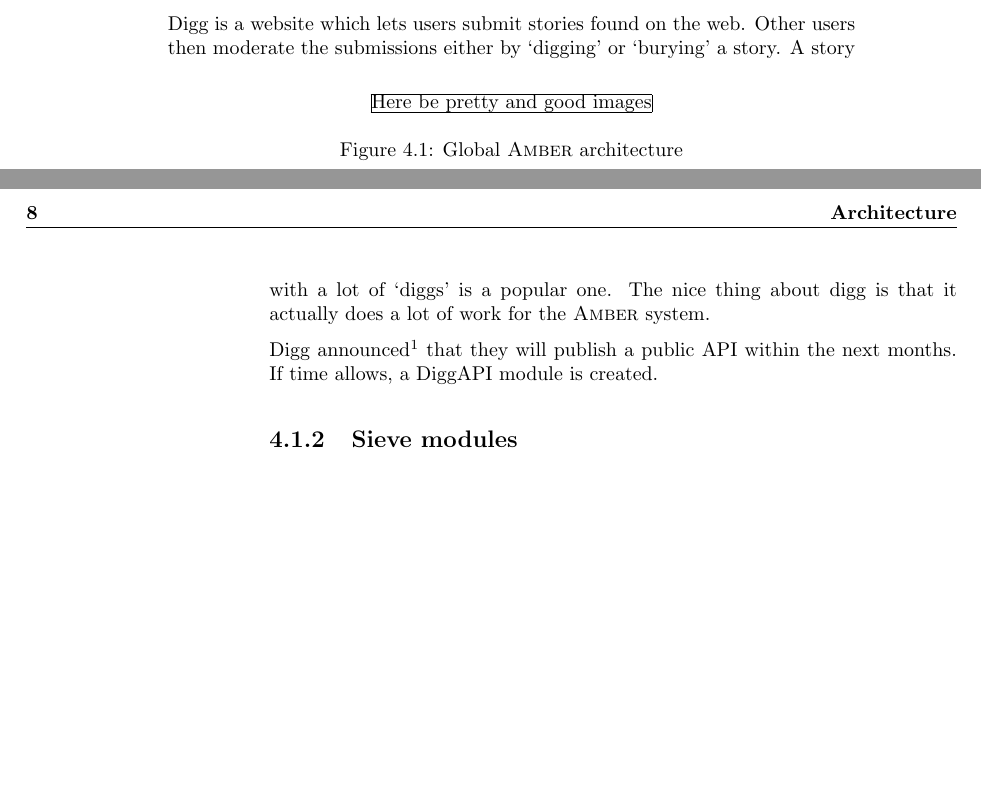
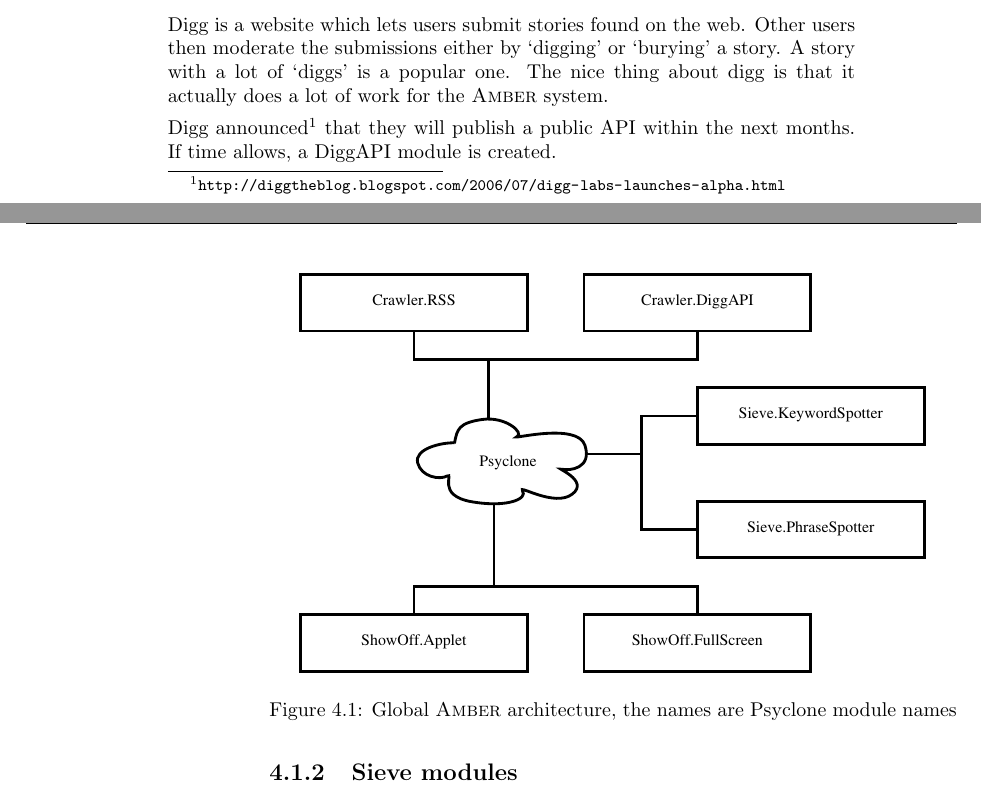
Before and after one commit to islandsvinur/amber, a LaTeX document (documentation/design/design.tex, which reads documentation/design/design-architecture.inc.tex): two parts of pages 7 and 8 of 9 before the commit and two parts of pages 7 and 8 of 10 after it, joined at a grey line, cut so that both start at the same text, the shorter picture padded with empty space. Compiled offline with pdfLaTeX.

Commit message:
Implement global architecture diagram in document

```diff
--- a/documentation/design/design-architecture.inc.tex
+++ b/documentation/design/design-architecture.inc.tex
@@ -9,8 +9,8 @@
 
 \begin{figure}
     \centering
-    \frame{Here be pretty and good images}
-    \caption{\label{fig:global-architecture}Global \Amber\ architecture}
+    \includegraphics{image/global-architecture}
+    \caption{\label{fig:global-architecture}Global \Amber\ architecture, the names are Psyclone module names}
 \end{figure}
 
 \input{design-components.inc}
```
